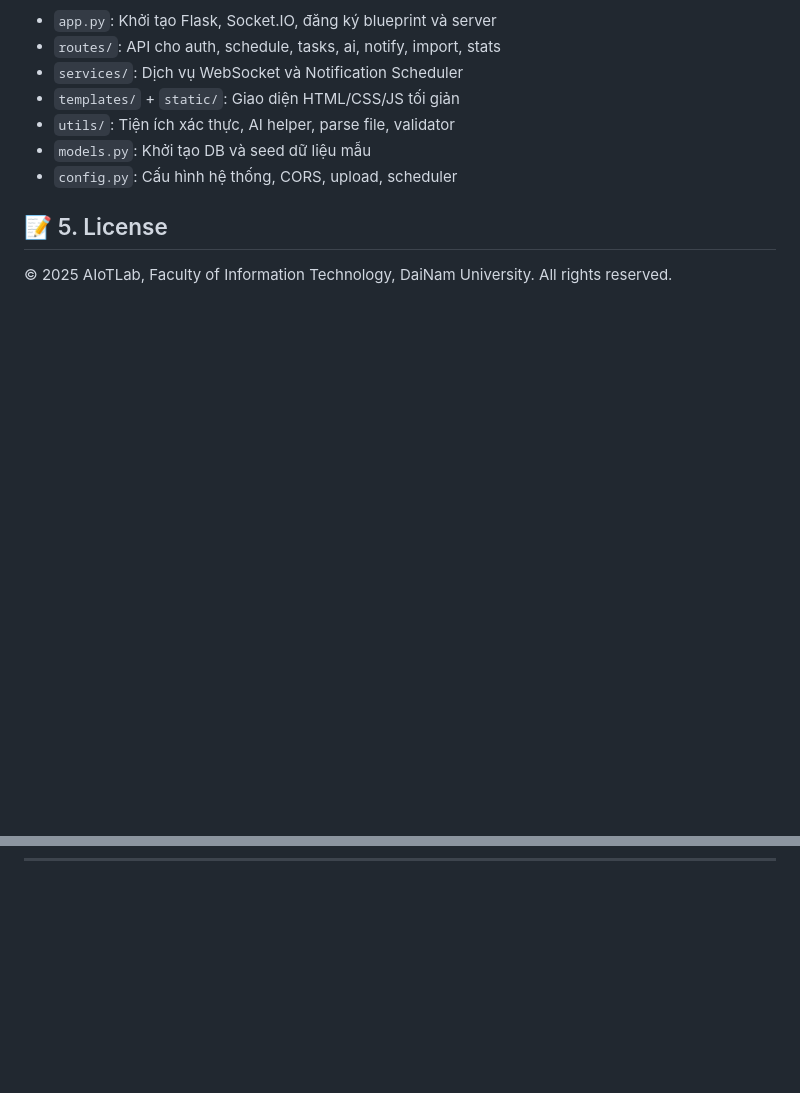
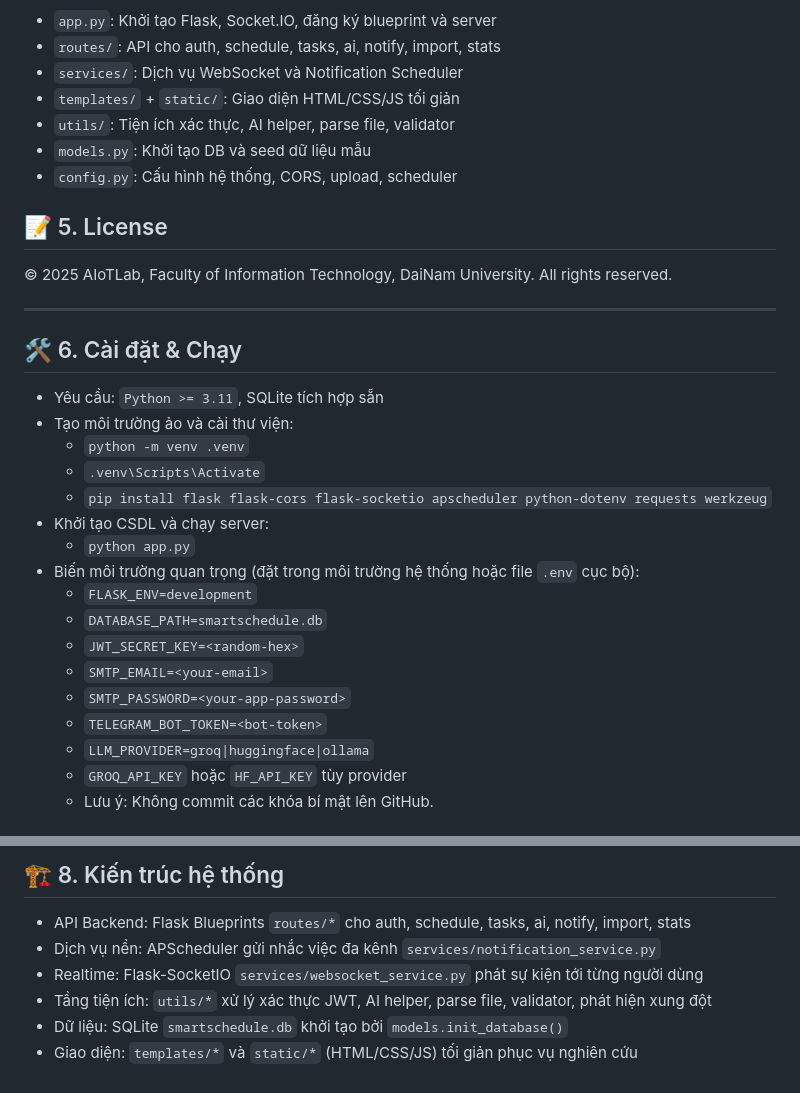
Before and after one commit to RobiRobin555/CDS, a Markdown page: README.md, 2 parts joined by grey strips. Rendered like a GitHub page; blank space fills up the shorter version.

Commit message:
docs: bổ sung hướng dẫn cài đặt, schema CSDL và kiến trúc

```diff
--- a/README.md
+++ b/README.md
@@ -54,3 +54,23 @@ SmartSchedule.AI là hệ thống quản lý lịch thông minh tích hợp các
 © 2025 AIoTLab, Faculty of Information Technology, DaiNam University. All rights reserved.
 
 ---
+
+## 🛠️ 6. Cài đặt & Chạy
+- Yêu cầu: `Python >= 3.11`, SQLite tích hợp sẵn
+- Tạo môi trường ảo và cài thư viện:
+  - `python -m venv .venv`
+  - `.venv\Scripts\Activate`
+  - `pip install flask flask-cors flask-socketio apscheduler python-dotenv requests werkzeug`
+- Khởi tạo CSDL và chạy server:
+  - `python app.py`
+- Biến môi trường quan trọng (đặt trong môi trường hệ thống hoặc file `.env` cục bộ):
+  - `FLASK_ENV=development`
+  - `DATABASE_PATH=smartschedule.db`
+  - `JWT_SECRET_KEY=<random-hex>`
+  - `SMTP_EMAIL=<your-email>`
+  - `SMTP_PASSWORD=<your-app-password>`
+  - `TELEGRAM_BOT_TOKEN=<bot-token>`
+  - `LLM_PROVIDER=groq|huggingface|ollama`
+  - `GROQ_API_KEY` hoặc `HF_API_KEY` tùy provider
+  - Lưu ý: Không commit các khóa bí mật lên GitHub.
+
@@ -56,0 +167,7 @@ SmartSchedule.AI là hệ thống quản lý lịch thông minh tích hợp các
+## 🏗️ 8. Kiến trúc hệ thống
+- API Backend: Flask Blueprints `routes/*` cho auth, schedule, tasks, ai, notify, import, stats
+- Dịch vụ nền: APScheduler gửi nhắc việc đa kênh `services/notification_service.py`
+- Realtime: Flask-SocketIO `services/websocket_service.py` phát sự kiện tới từng người dùng
+- Tầng tiện ích: `utils/*` xử lý xác thực JWT, AI helper, parse file, validator, phát hiện xung đột
+- Dữ liệu: SQLite `smartschedule.db` khởi tạo bởi `models.init_database()`
+- Giao diện: `templates/*` và `static/*` (HTML/CSS/JS) tối giản phục vụ nghiên cứu
```
Also changed, not shown: other parts of README.md (+90 -0 lines).
